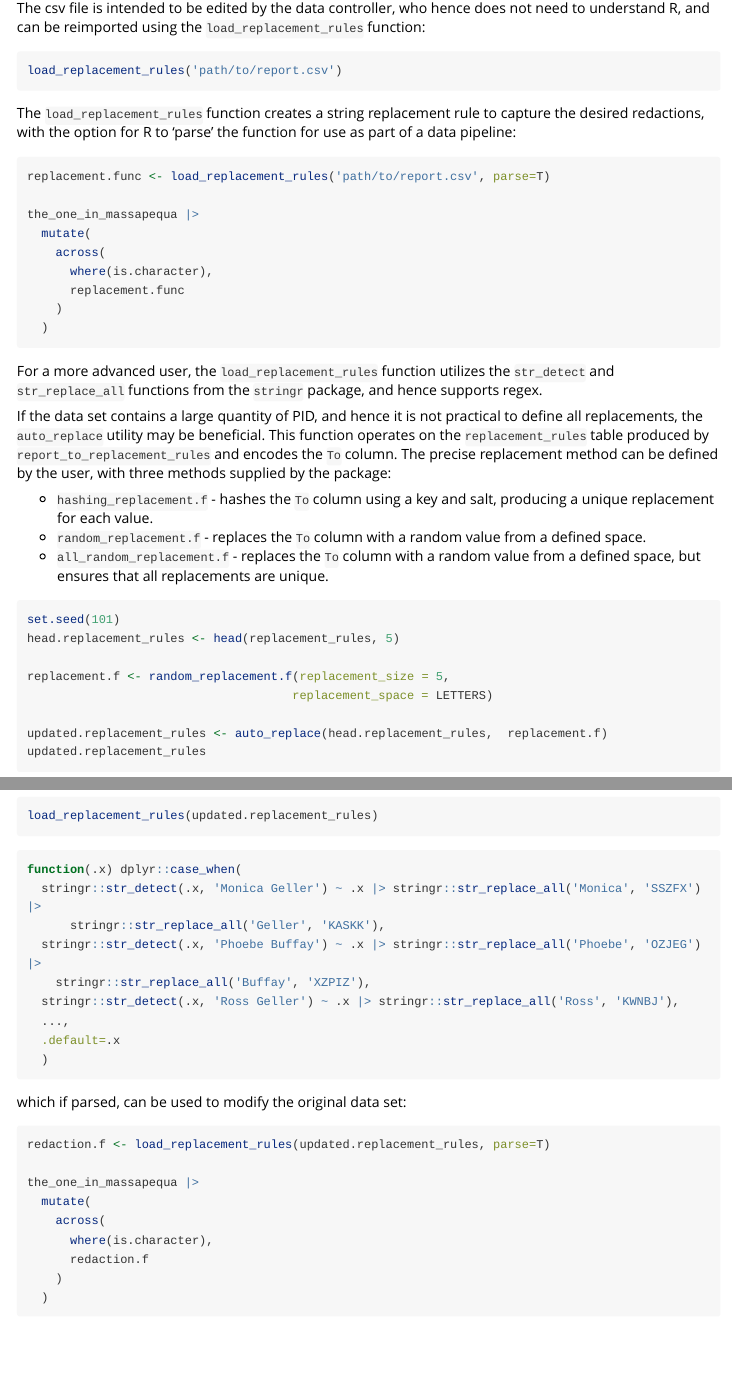
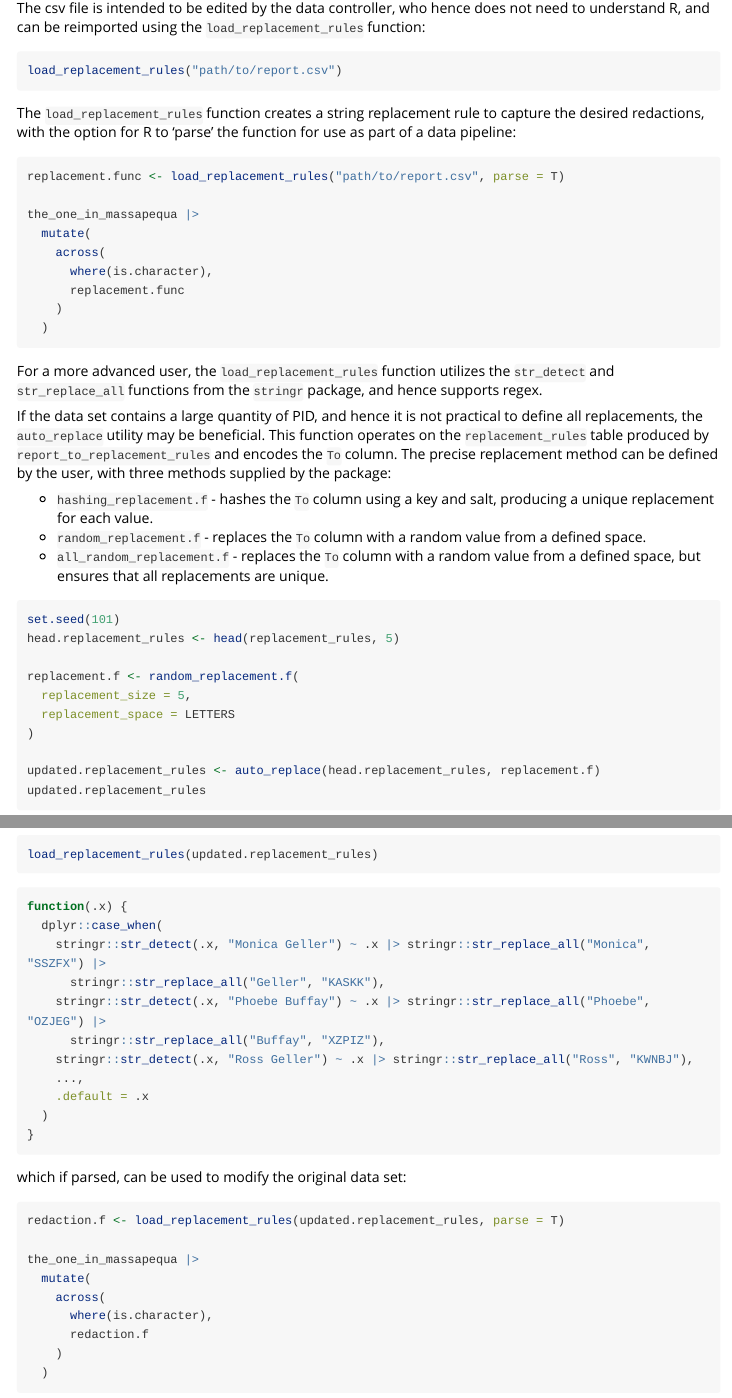
Before and after one commit to Stat-Cook/pid.pos, an R Markdown document (vignettes/PaperVignette.Rmd): the page in a window 1100 px wide, from 2230 px down, and a second part further down, joined at a grey line. Rendered offline with R 4.5, knitr and Pandoc, with nearby package versions; some code elsewhere in the file could not run offline; long lines of code are wrapped; common packages that the code uses without loading them are loaded.

Commit message:
Style code (GHA)

````diff
--- a/vignettes/PaperVignette.Rmd
+++ b/vignettes/PaperVignette.Rmd
@@ -203,21 +203,23 @@ load_replacement_rules(updated.replacement_rules)
 ```
 
 ``` {r, eval=F}
-function(.x) dplyr::case_when(
-  stringr::str_detect(.x, 'Monica Geller') ~ .x |> stringr::str_replace_all('Monica', 'SSZFX') |>
-      stringr::str_replace_all('Geller', 'KASKK'),
-  stringr::str_detect(.x, 'Phoebe Buffay') ~ .x |> stringr::str_replace_all('Phoebe', 'OZJEG') |>
-    stringr::str_replace_all('Buffay', 'XZPIZ'),
-  stringr::str_detect(.x, 'Ross Geller') ~ .x |> stringr::str_replace_all('Ross', 'KWNBJ'),
-  ...,
-  .default=.x
+function(.x) {
+  dplyr::case_when(
+    stringr::str_detect(.x, "Monica Geller") ~ .x |> stringr::str_replace_all("Monica", "SSZFX") |>
+      stringr::str_replace_all("Geller", "KASKK"),
+    stringr::str_detect(.x, "Phoebe Buffay") ~ .x |> stringr::str_replace_all("Phoebe", "OZJEG") |>
+      stringr::str_replace_all("Buffay", "XZPIZ"),
+    stringr::str_detect(.x, "Ross Geller") ~ .x |> stringr::str_replace_all("Ross", "KWNBJ"),
+    ...,
+    .default = .x
   )
+}
 ```
 
 which if parsed, can be used to modify the original data set:
 
 ``` {r, eval=F}
-redaction.f <- load_replacement_rules(updated.replacement_rules, parse=T)
+redaction.f <- load_replacement_rules(updated.replacement_rules, parse = T)
 
 the_one_in_massapequa |>
   mutate(
````
Also changed, not shown: vignettes/PaperVignette.Rmd (21 more changed lines).
